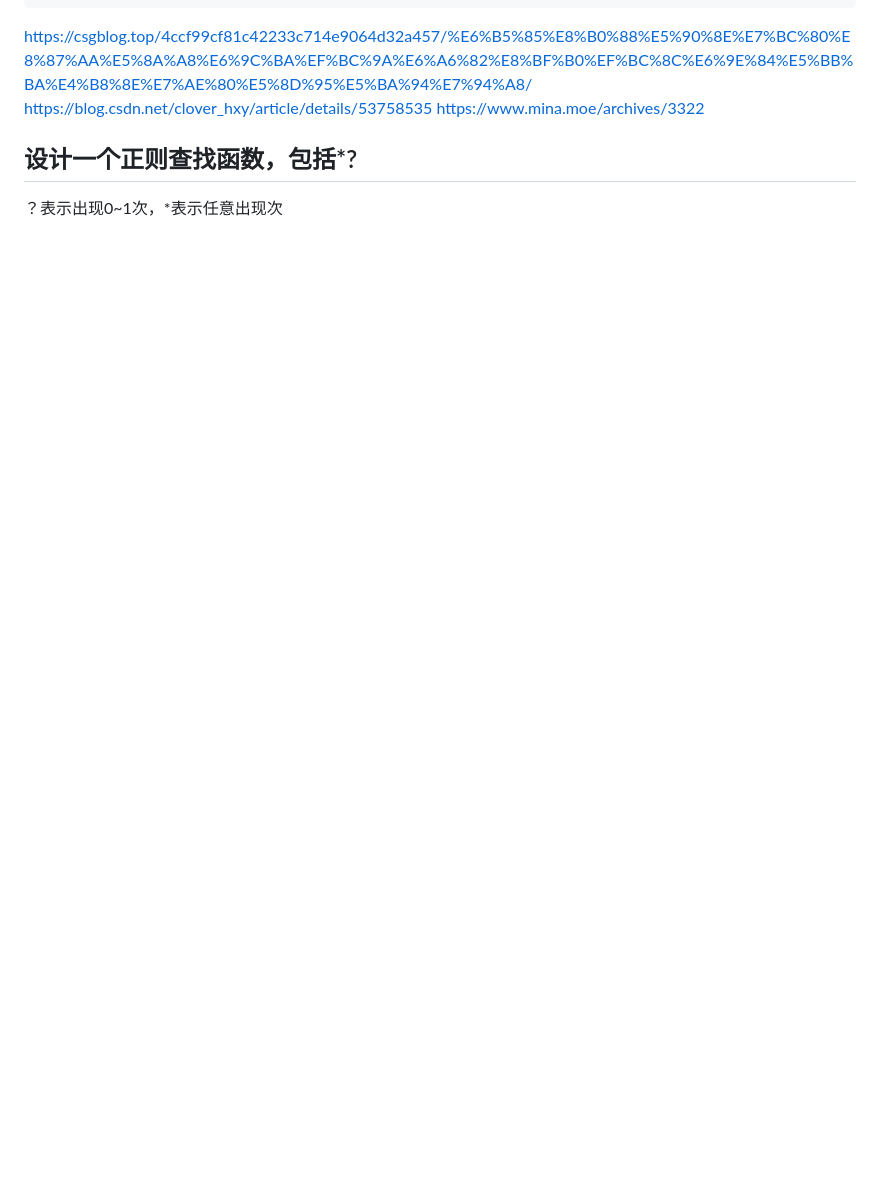
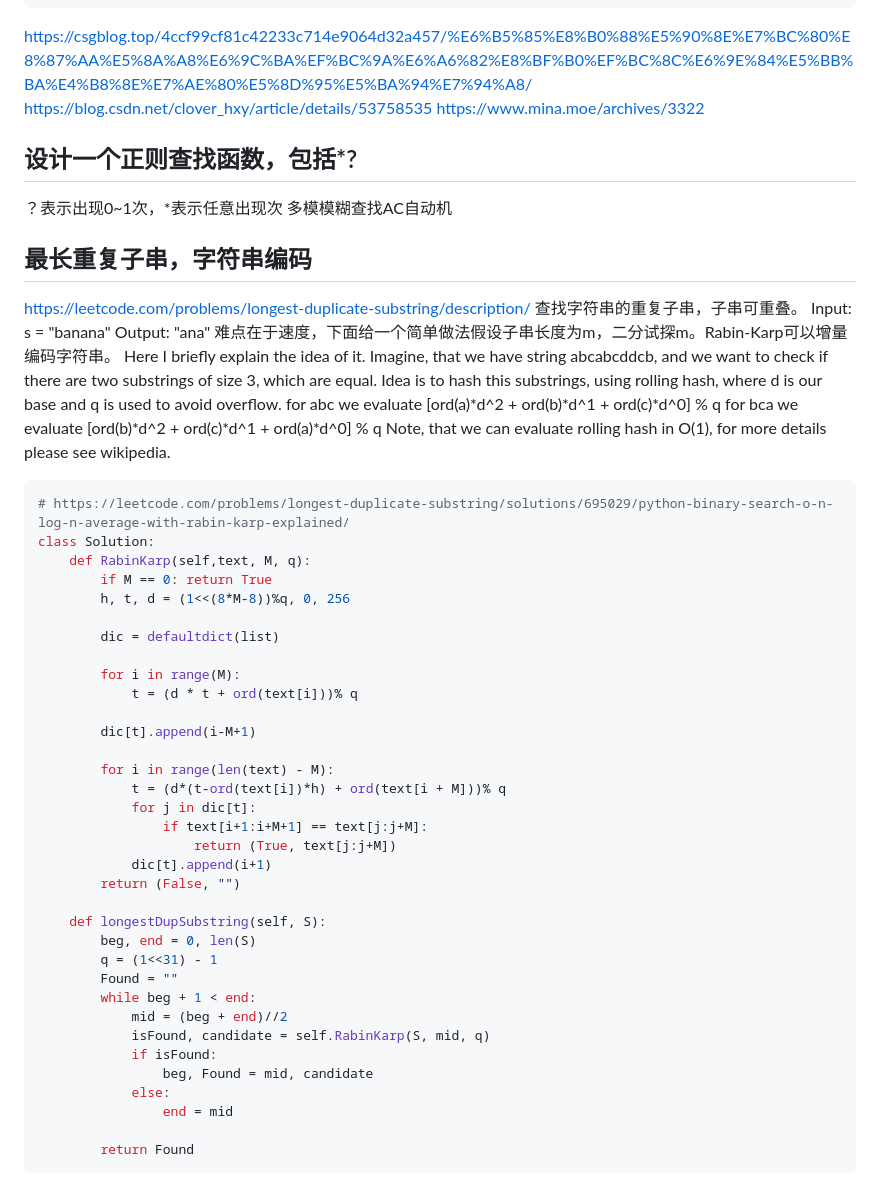
Before and after one commit to laohur/algorithms100, a Markdown page: 第三章 专题训练/字符串.md, the part around one of its changes. GitHub-like rendering; blank space fills up the shorter version.

Commit message:
字符串编码

````diff
--- a/第三章 专题训练/字符串.md
+++ b/第三章 专题训练/字符串.md
@@ -183,3 +183,52 @@ https://www.mina.moe/archives/3322
 
 ## 设计一个正则查找函数，包括*?
 ？表示出现0~1次，*表示任意出现次
+多模模糊查找AC自动机
+
+## 最长重复子串，字符串编码
+https://leetcode.com/problems/longest-duplicate-substring/description/
+查找字符串的重复子串，子串可重叠。
+Input: s = "banana"
+Output: "ana"
+难点在于速度，下面给一个简单做法假设子串长度为m，二分试探m。Rabin-Karp可以增量编码字符串。
+Here I briefly explain the idea of it. Imagine, that we have string abcabcddcb, and we want to check if there are two substrings of size 3, which are equal. Idea is to hash this substrings, using rolling hash, where d is our base and q is used to avoid overflow.
+    for abc we evaluate [ord(a)*d^2 + ord(b)*d^1 + ord(c)*d^0] % q
+    for bca we evaluate [ord(b)*d^2 + ord(c)*d^1 + ord(a)*d^0] % q
+    Note, that we can evaluate rolling hash in O(1), for more details please see wikipedia.
+
+```python
+# https://leetcode.com/problems/longest-duplicate-substring/solutions/695029/python-binary-search-o-n-log-n-average-with-rabin-karp-explained/
+class Solution:
+    def RabinKarp(self,text, M, q):
+        if M == 0: return True
+        h, t, d = (1<<(8*M-8))%q, 0, 256
+
+        dic = defaultdict(list)
+
+        for i in range(M):
+            t = (d * t + ord(text[i]))% q
+
+        dic[t].append(i-M+1)
+
+        for i in range(len(text) - M):
+            t = (d*(t-ord(text[i])*h) + ord(text[i + M]))% q
+            for j in dic[t]:
+                if text[i+1:i+M+1] == text[j:j+M]:
+                    return (True, text[j:j+M])
+            dic[t].append(i+1)
+        return (False, "")
+
+    def longestDupSubstring(self, S):
+        beg, end = 0, len(S)
+        q = (1<<31) - 1
+        Found = ""
+        while beg + 1 < end:
+            mid = (beg + end)//2
+            isFound, candidate = self.RabinKarp(S, mid, q)
+            if isFound:
+                beg, Found = mid, candidate
+            else:
+                end = mid
+
+        return Found
+```
````
Also changed, not shown: other parts of 第三章 专题训练/字符串.md (+1 -1 lines), 算法百问.md (+1 -1 lines).
